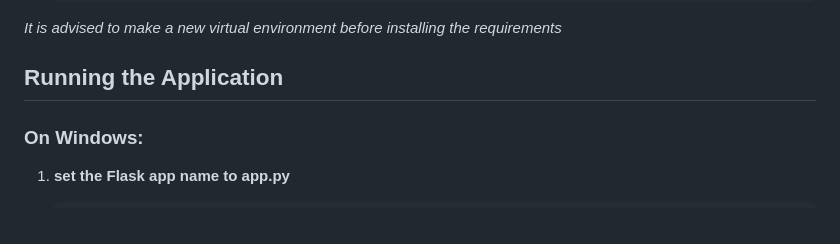
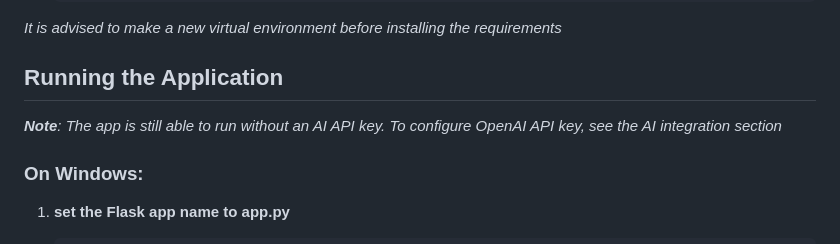
Before and after one commit to Kipouralkis/Taxfiler_AssessmentProject, a Markdown page: README.md, the part around the change. Drawn GitHub-style.

```diff
--- a/README.md
+++ b/README.md
@@ -31,6 +31,8 @@ _It is advised to make a new virtual environment before installing the requireme
 
 
 ## Running the Application
+
+_**Note**: The app is still able to run without an AI API key. To configure OpenAI API key, see the AI integration section_
 
 ### On Windows:
 
```
